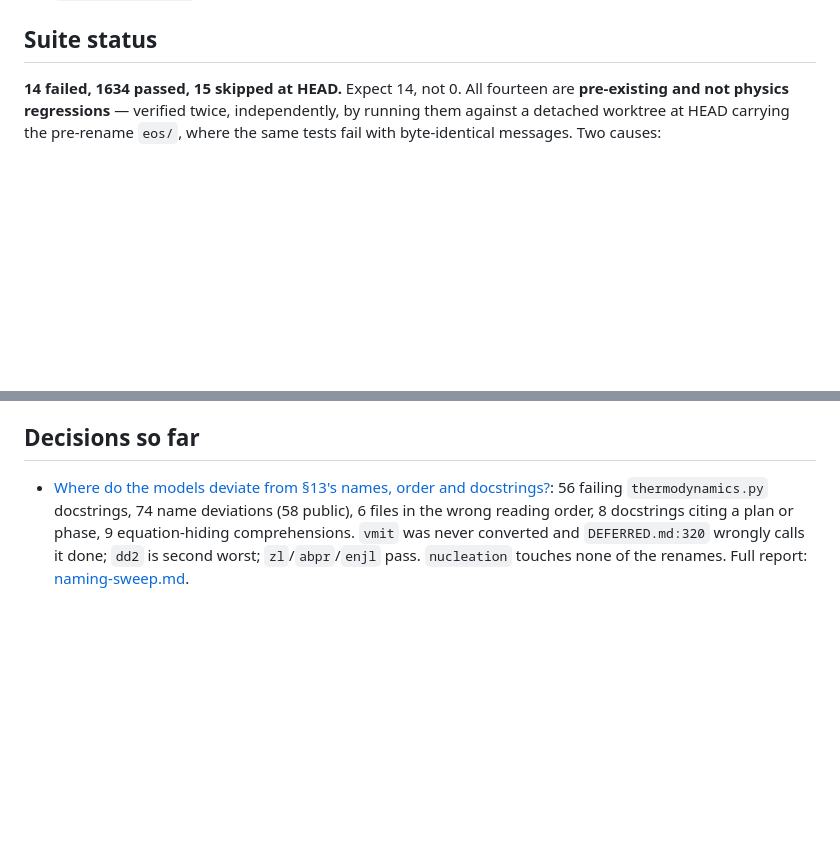
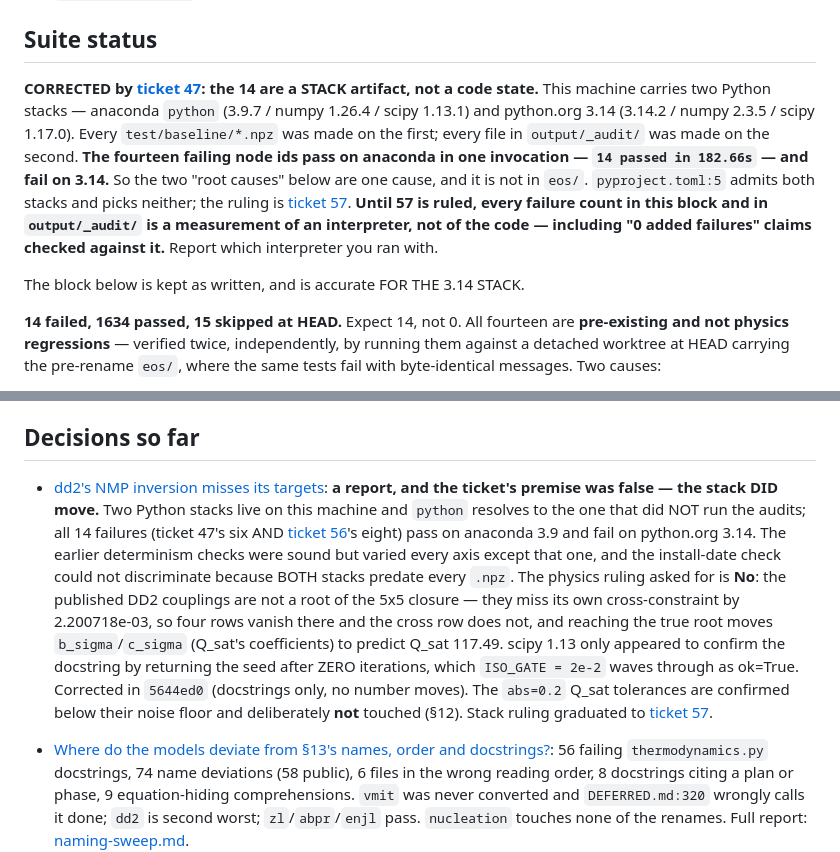
Before and after one commit to guerrinimirco/eos, a Markdown page: .scratch/next-phases/map.md, 2 parts joined by grey strips. Rendered like a GitHub page; blank space fills up the shorter version.

Commit message:
docs(scratch): resolve ticket 47 -- the 14 suite failures are a stack artifact
Two Python stacks live on this machine and `python` resolves to the one that
did not run the audits. All fourteen failing node ids pass on anaconda 3.9
(14 passed in 182.66s) and fail on python.org 3.14, so ticket 47's six and
ticket 56's eight are one cause and it is not in eos/.

The physics ruling ticket 47 asked for is No: the published DD2 couplings are
not a root of the 5x5 closure, missing its own cross-constraint by 2.200718e-3.
The Q_sat tolerances are confirmed below their noise floor and left alone.

Stack ruling graduated to ticket 57; the map's Suite status block is marked as
a measurement of an interpreter until 57 is ruled.

Co-Authored-By: Claude Opus 5 <noreply@anthropic.com>

```diff
--- a/.scratch/next-phases/map.md
+++ b/.scratch/next-phases/map.md
@@ -85,6 +85,21 @@ decision tickets; `research` for the audit tickets; `prototype` for ticket 04.
 
 ## Suite status
 
+**CORRECTED by [ticket 47](issues/47-dd2-nmp-inversion.md): the 14 are a
+STACK artifact, not a code state.** This machine carries two Python stacks —
+anaconda `python` (3.9.7 / numpy 1.26.4 / scipy 1.13.1) and python.org 3.14
+(3.14.2 / numpy 2.3.5 / scipy 1.17.0). Every `test/baseline/*.npz` was made on
+the first; every file in `output/_audit/` was made on the second. **The fourteen
+failing node ids pass on anaconda in one invocation — `14 passed in 182.66s` —
+and fail on 3.14.** So the two "root causes" below are one cause, and it is not
+in `eos/`. `pyproject.toml:5` admits both stacks and picks neither; the ruling
+is [ticket 57](issues/57-canonical-stack.md). **Until 57 is ruled, every failure
+count in this block and in `output/_audit/` is a measurement of an interpreter,
+not of the code — including "0 added failures" claims checked against it.**
+Report which interpreter you ran with.
+
+The block below is kept as written, and is accurate FOR THE 3.14 STACK.
+
 **14 failed, 1634 passed, 15 skipped at HEAD.** Expect 14, not 0. All fourteen
 are **pre-existing and not physics regressions** — verified twice, independently,
 by running them against a detached worktree at HEAD carrying the pre-rename
@@ -140,6 +155,24 @@ against this file, not against the earlier `pytest_before*.txt`.
 ## Decisions so far
 
 <!-- one line per closed ticket: gist + link -->
+
+- [dd2's NMP inversion misses its targets](issues/47-dd2-nmp-inversion.md):
+  **a report, and the ticket's premise was false — the stack DID move.** Two
+  Python stacks live on this machine and `python` resolves to the one that did
+  NOT run the audits; all 14 failures (ticket 47's six AND
+  [ticket 56](issues/56-baseline-empty-sector-gate.md)'s eight) pass on
+  anaconda 3.9 and fail on python.org 3.14. The earlier determinism checks were
+  sound but varied every axis except that one, and the install-date check could
+  not discriminate because BOTH stacks predate every `.npz`. The physics ruling
+  asked for is **No**: the published DD2 couplings are not a root of the 5x5
+  closure — they miss its own cross-constraint by 2.200718e-03, so four rows
+  vanish there and the cross row does not, and reaching the true root moves
+  `b_sigma`/`c_sigma` (Q_sat's coefficients) to predict Q_sat 117.49. scipy 1.13
+  only appeared to confirm the docstring by returning the seed after ZERO
+  iterations, which `ISO_GATE = 2e-2` waves through as ok=True. Corrected in
+  `5644ed0` (docstrings only, no number moves). The `abs=0.2` Q_sat tolerances
+  are confirmed below their noise floor and deliberately **not** touched (§12).
+  Stack ruling graduated to [ticket 57](issues/57-canonical-stack.md).
 
 - [Where do the models deviate from §13's names, order and docstrings?](issues/07-naming-sweep.md):
   56 failing `thermodynamics.py` docstrings, 74 name deviations (58 public), 6
```
Also changed, not shown: 2 other files.
